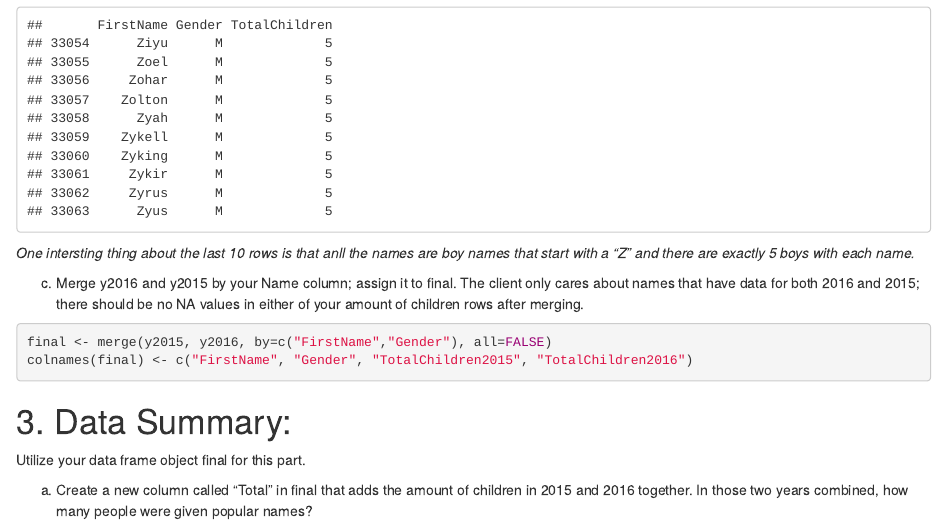
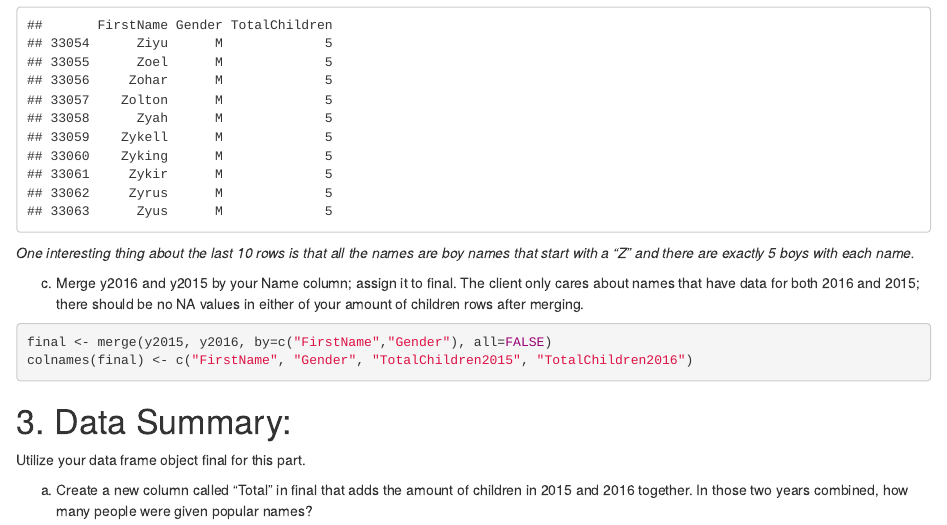
Before and after one commit to daveknockwin/SMU-MSDS, an R Markdown document (MSDS 6306/Live Session Unit 5 Assignment/DNguyen_Livesession5assignment.Rmd): the page in a window 1100 px wide, from 1500 px down. The pictures show the output file MSDS 6306/Live Session Unit 5 Assignment/DNguyen_Livesession5assignment.html that the author committed with the source, opened offline.

Commit message:
Add existing files

````diff
--- a/MSDS 6306/Live Session Unit 5 Assignment/DNguyen_Livesession5assignment.Rmd
+++ b/MSDS 6306/Live Session Unit 5 Assignment/DNguyen_Livesession5assignment.Rmd
@@ -60,7 +60,7 @@ b. Display the last ten rows in the dataframe.  Describe something you find inte
 tail(y2015, 10)
 ```
 
-*One intersting thing about the last 10 rows is that anll the names are boy names that start with a "Z" and there are exactly 5 boys with each name.*
+*One interesting thing about the last 10 rows is that all the names are boy names that start with a "Z" and there are exactly 5 boys with each name.*
 
 c. Merge y2016 and y2015 by your Name column; assign it to final.  The client only cares about names that have data for both 2016 and 2015; there should be no NA values in either of your amount of children rows after merging.
 
````
Also changed, not shown: MSDS 6306/Live Session Unit 5 Assignment/DNguyen_Livesession5assignment.html.
